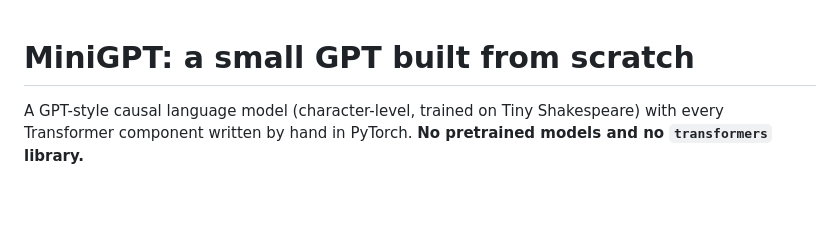
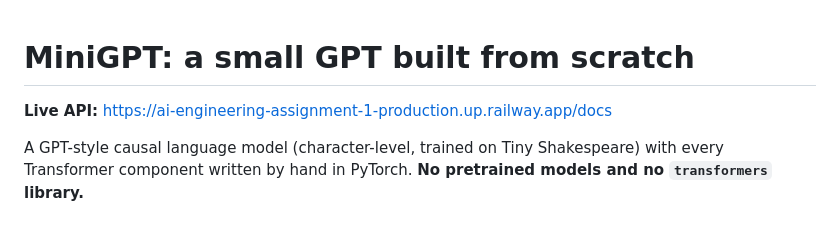
Before and after one commit to AyanMoeen/AI-Engineering-Assignment-1, a Markdown page: README.md, the part around the change. Drawn GitHub-style; blank space fills up the shorter version.

```diff
--- a/README.md
+++ b/README.md
@@ -1,4 +1,6 @@
 # MiniGPT: a small GPT built from scratch
+
+**Live API:** https://ai-engineering-assignment-1-production.up.railway.app/docs
 
 A GPT-style causal language model (character-level, trained on Tiny Shakespeare) with every Transformer
 component written by hand in PyTorch. **No pretrained models and no `transformers` library.**
```
